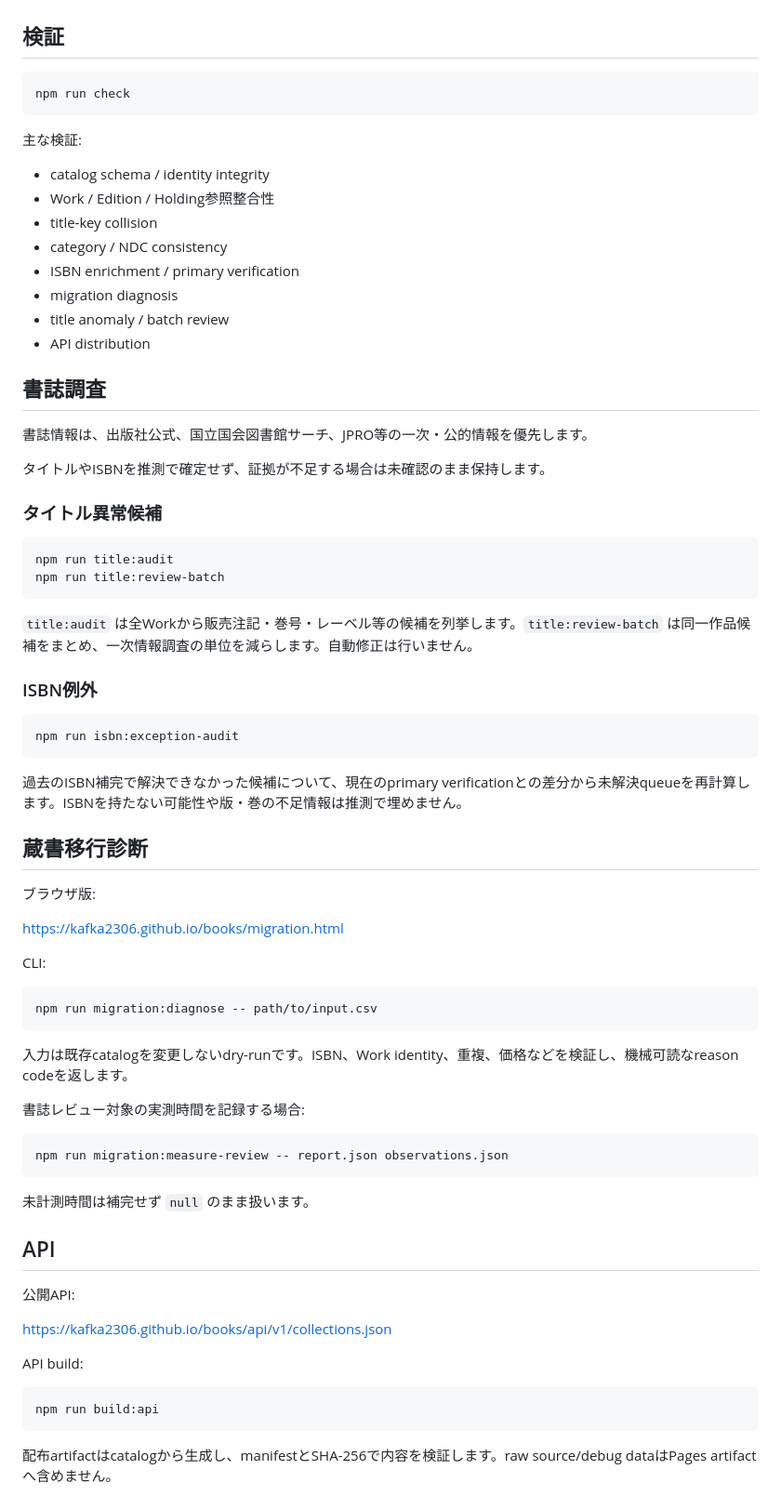
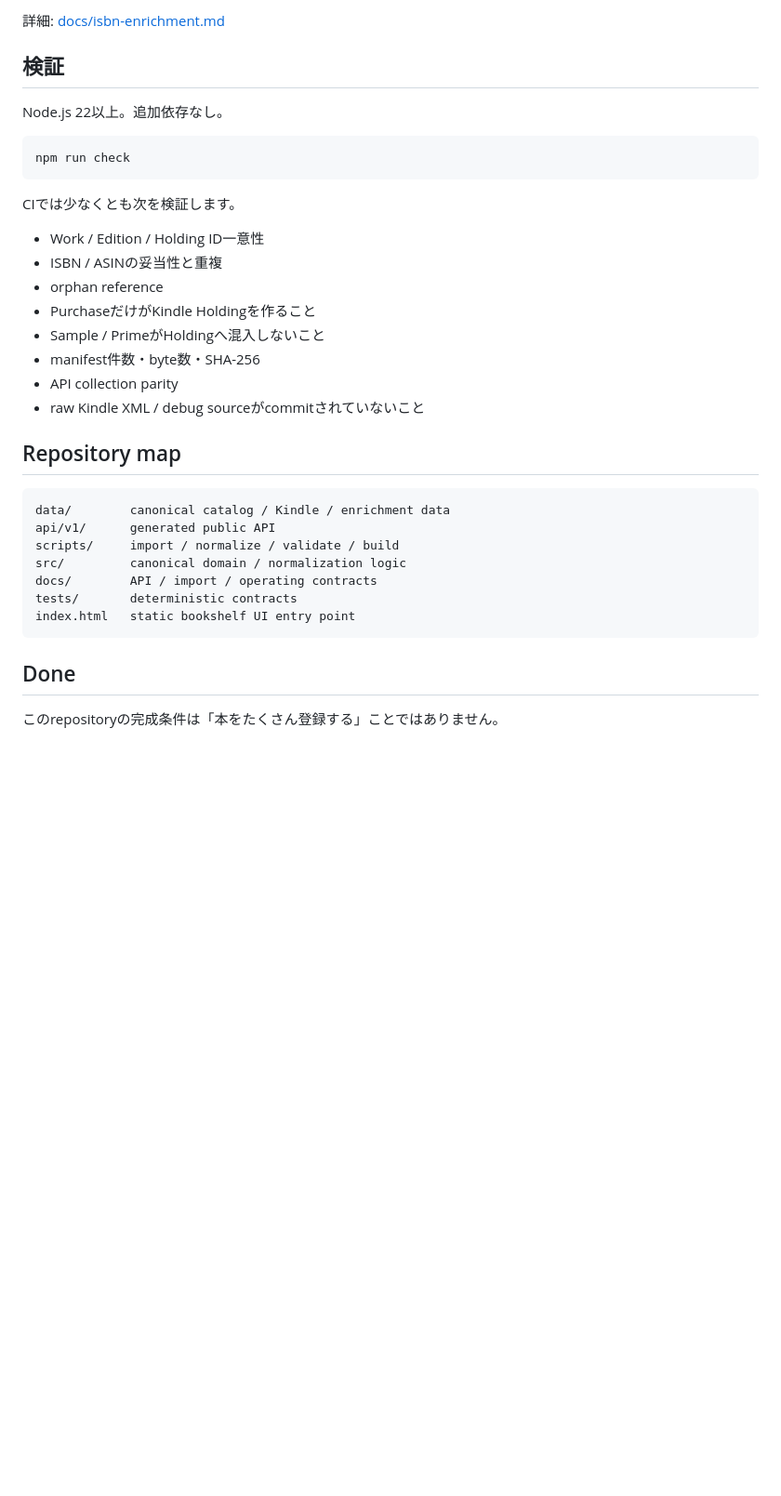
Before and after one commit to KAFKA2306/books, a Markdown page: README.md, the part around one of its changes. Shown at 93% size. GitHub-like rendering; blank space fills up the shorter version.

````diff
--- a/README.md
+++ b/README.md
@@ -60,77 +161,37 @@ WorkとEditionを分離することで、同じ作品の紙・Kindle・新版・
+詳細: [docs/isbn-enrichment.md](docs/isbn-enrichment.md)
 
 ## 検証
+
+Node.js 22以上。追加依存なし。
 
 ```bash
 npm run check
 ```
 
-主な検証:
+CIでは少なくとも次を検証します。
 
-- catalog schema / identity integrity
-- Work / Edition / Holding参照整合性
-- title-key collision
-- category / NDC consistency
-- ISBN enrichment / primary verification
-- migration diagnosis
-- title anomaly / batch review
-- API distribution
+- Work / Edition / Holding ID一意性
+- ISBN / ASINの妥当性と重複
+- orphan reference
+- PurchaseだけがKindle Holdingを作ること
+- Sample / PrimeがHoldingへ混入しないこと
+- manifest件数・byte数・SHA-256
+- API collection parity
+- raw Kindle XML / debug sourceがcommitされていないこと
 
-## 書誌調査
+## Repository map
 
-書誌情報は、出版社公式、国立国会図書館サーチ、JPRO等の一次・公的情報を優先します。
-
-タイトルやISBNを推測で確定せず、証拠が不足する場合は未確認のまま保持します。
-
-### タイトル異常候補
-
-```bash
-npm run title:audit
-npm run title:review-batch
+```text
+data/        canonical catalog / Kindle / enrichment data
+api/v1/      generated public API
+scripts/     import / normalize / validate / build
+src/         canonical domain / normalization logic
+docs/        API / import / operating contracts
+tests/       deterministic contracts
+index.html   static bookshelf UI entry point
 ```
 
-`title:audit` は全Workから販売注記・巻号・レーベル等の候補を列挙します。`title:review-batch` は同一作品候補をまとめ、一次情報調査の単位を減らします。自動修正は行いません。
+## Done
 
-### ISBN例外
+このrepositoryの完成条件は「本をたくさん登録する」ことではありません。
 
-```bash
-npm run isbn:exception-audit
-```
-
-過去のISBN補完で解決できなかった候補について、現在のprimary verificationとの差分から未解決queueを再計算します。ISBNを持たない可能性や版・巻の不足情報は推測で埋めません。
-
-## 蔵書移行診断
-
-ブラウザ版:
-
-https://kafka2306.github.io/books/migration.html
-
-CLI:
-
-```bash
-npm run migration:diagnose -- path/to/input.csv
-```
-
-入力は既存catalogを変更しないdry-runです。ISBN、Work identity、重複、価格などを検証し、機械可読なreason codeを返します。
-
-書誌レビュー対象の実測時間を記録する場合:
-
-```bash
-npm run migration:measure-review -- report.json observations.json
-```
-
-未計測時間は補完せず `null` のまま扱います。
-
-## API
-
-公開API:
-
-https://kafka2306.github.io/books/api/v1/collections.json
-
-API build:
-
-```bash
-npm run build:api
-```
-
-配布artifactはcatalogから生成し、manifestとSHA-256で内容を検証します。raw source/debug dataはPages artifactへ含めません。
-
````
Also changed, not shown: other parts of README.md (+136 -58 lines).
